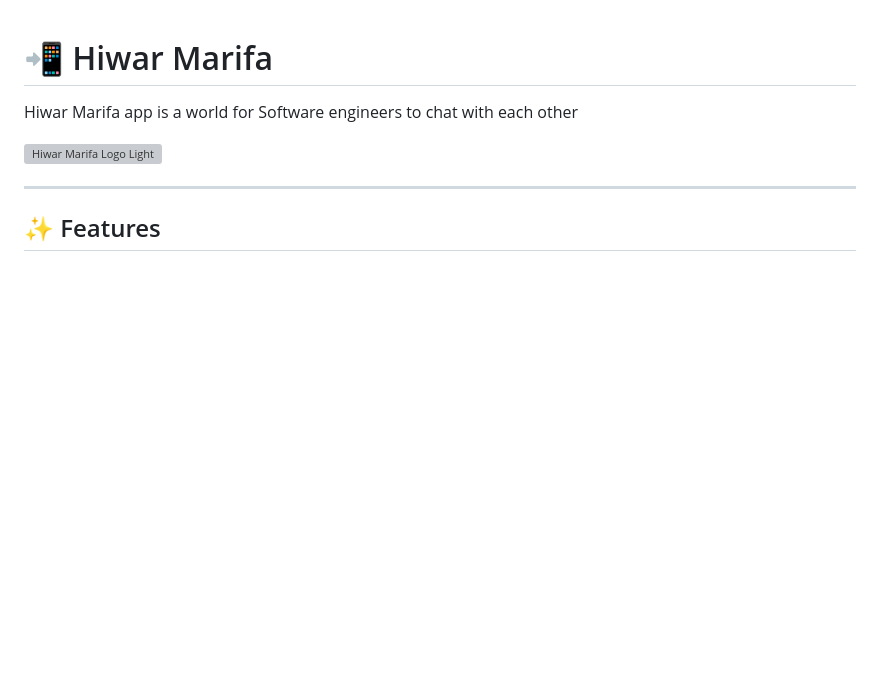
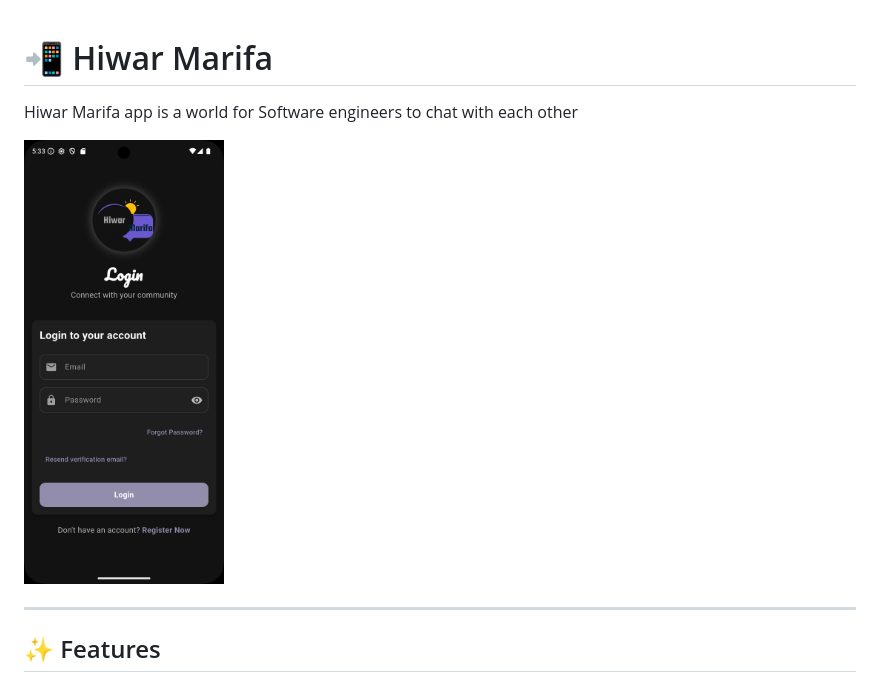
Before and after one commit to AhmedMostafa2029/Hiwar-Marifa, a Markdown page: README.md, the part around the change. Drawn GitHub-style; blank space fills up the shorter version; grey boxes are pictures that could not be loaded.

```diff
--- a/README.md
+++ b/README.md
@@ -3,7 +3,7 @@
 Hiwar Marifa app is a world for Software engineers to chat with each other
 
 <p align="left">
-<img src="/assets/logo_dark.png" alt="Hiwar Marifa Logo Light" width="200"/>
+<img src="assets/logo_dark.png.png" alt="Hiwar Marifa Logo Light" width="200"/>
 <!--   <br/> -->
 <!--   <img src="https://drive.google.com/uc?export=view&id=1Abulx3bZwA8i-LxlFw0erbnnl5WmS1PU" alt="Hiwar Marifa Logo Dark" width="200"/> -->
 </p>
```
